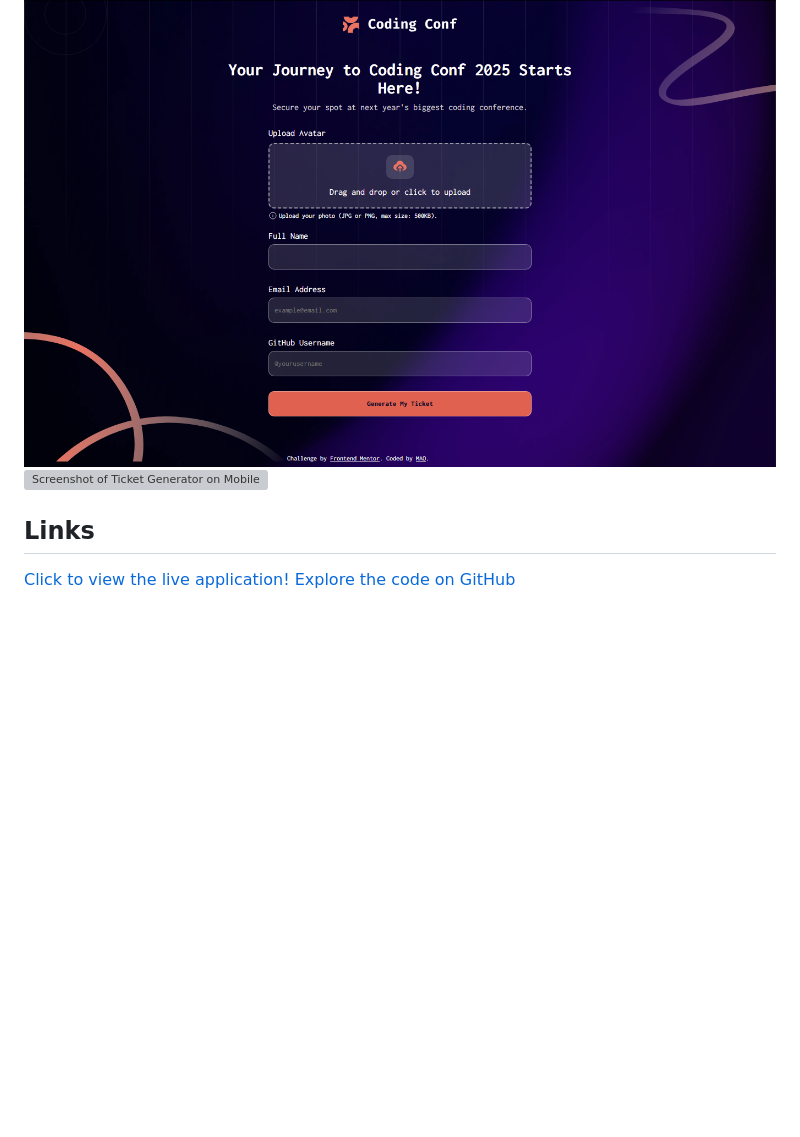
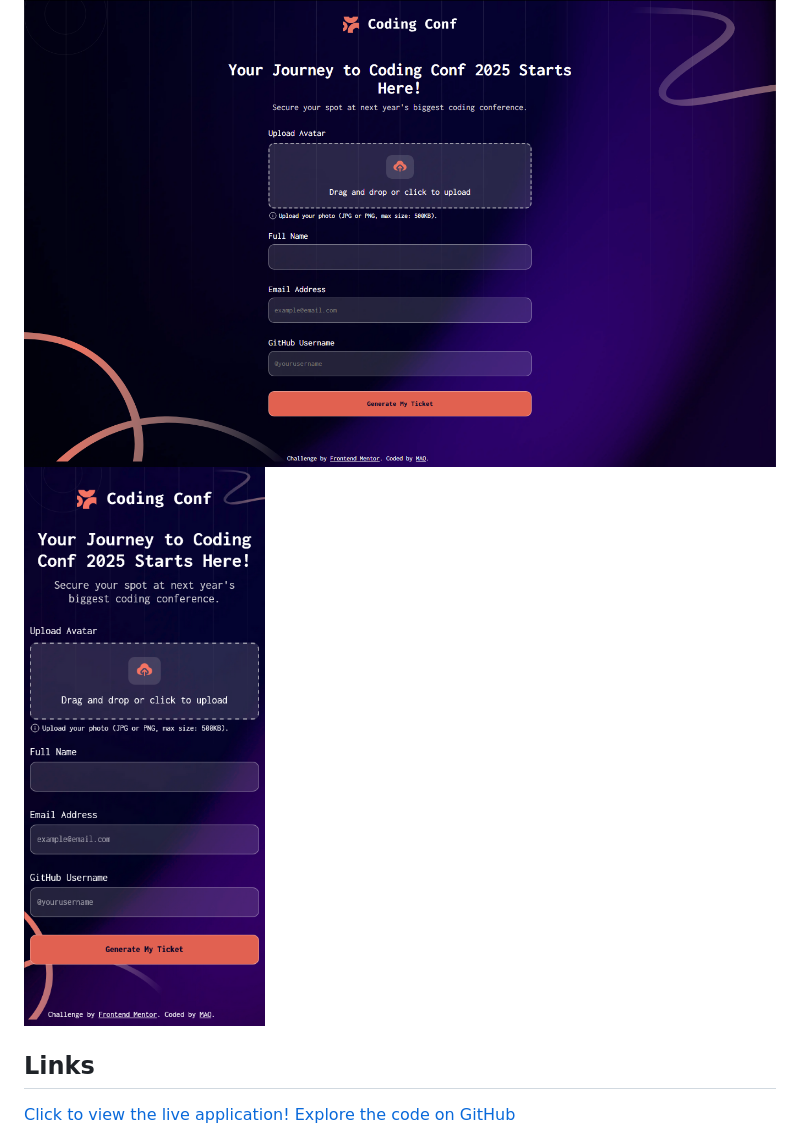
Before and after one commit to abdulshakur03/FEM--conference_ticket_generator, a Markdown page: README.md, the part around the change printed below. Drawn GitHub-style; pictures changed too: Screenshots/mobile/mobile.png; blank space fills up the shorter version; grey boxes are pictures that could not be loaded.

Commit message:
Corrected the paths to the screenshots

```diff
--- a/README.md
+++ b/README.md
@@ -20,7 +20,7 @@ This project was undertaken to solidify my knowledge of core front-end technolog
 ## Screenshot
 
 ![Screenshot of Ticket Generator on Desktop](Screenshots/desktop/desktop.png)
-![Screenshot of Ticket Generator on Mobile](Sreenshots/mobile/mobile.png)
+![Screenshot of Ticket Generator on Mobile](Screenshots/mobile/mobile.png)
 
 ## Links
 
```
Also changed, not shown: other parts of README.md (+1 -1 lines).
